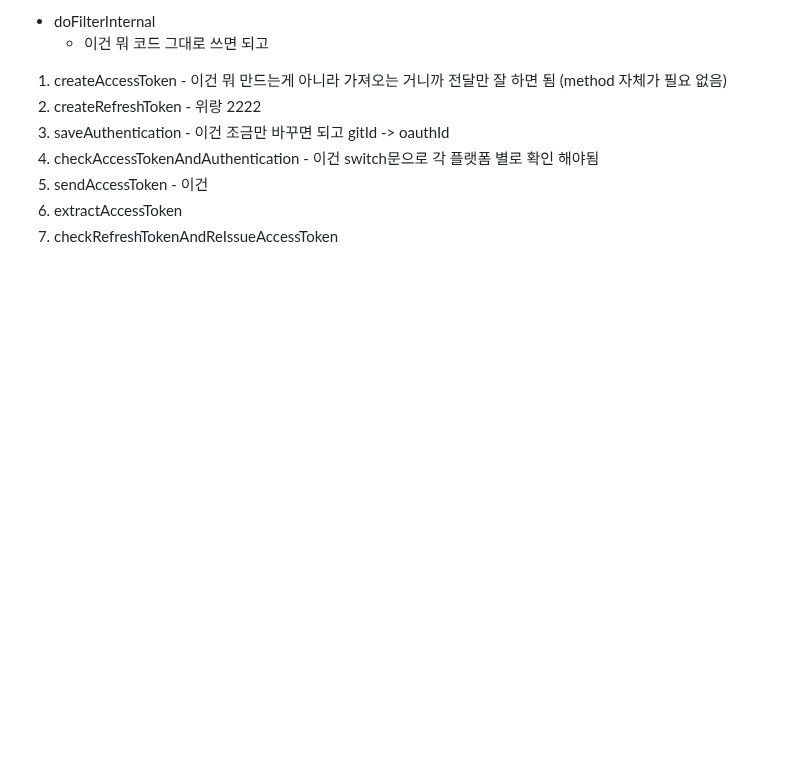
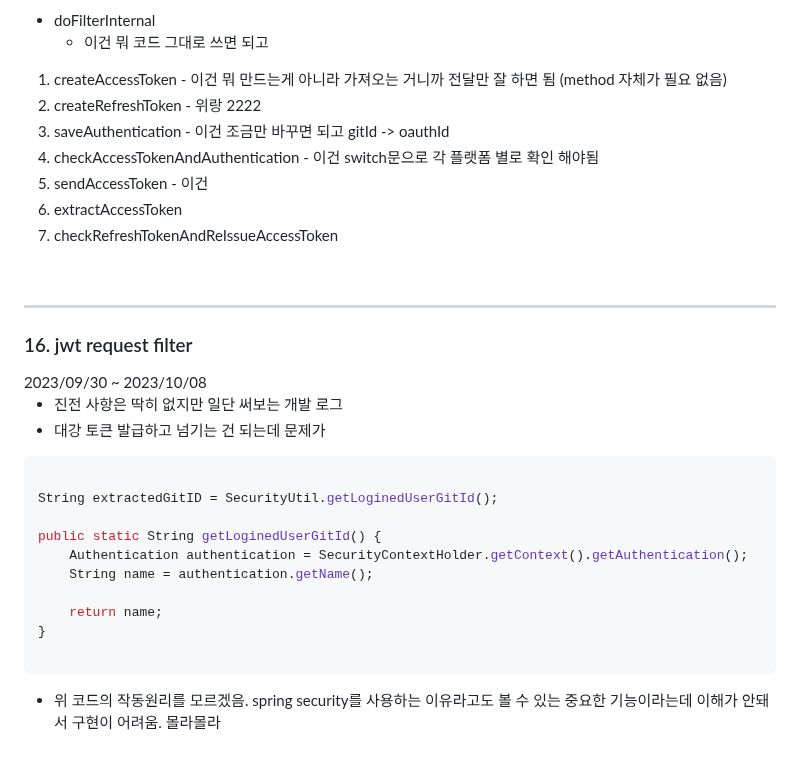
Before and after one commit to sungjun4403/fixadate, a Markdown page: log.md, the part around the change. GitHub-like rendering; blank space fills up the shorter version.

```diff
--- a/log.md
+++ b/log.md
@@ -336,3 +336,26 @@ google 먼저
 7. checkRefreshTokenAndReIssueAccessToken
 
 <br/>
+
+* * * *
+
+<h3>16. jwt request filter</h3>
+2023/09/30 ~ 2023/10/08<br/>
+
+- 진전 사항은 딱히 없지만 일단 써보는 개발 로그
+- 대강 토큰 발급하고 넘기는 건 되는데 문제가
+
+~~~java
+
+String extractedGitID = SecurityUtil.getLoginedUserGitId();
+
+public static String getLoginedUserGitId() {
+    Authentication authentication = SecurityContextHolder.getContext().getAuthentication();
+    String name = authentication.getName();
+
+    return name;
+}
+
+~~~
+
+- 위 코드의 작동원리를 모르겠음. spring security를 사용하는 이유라고도 볼 수 있는 중요한 기능이라는데 이해가 안돼서 구현이 어려움. 몰라몰라
```
